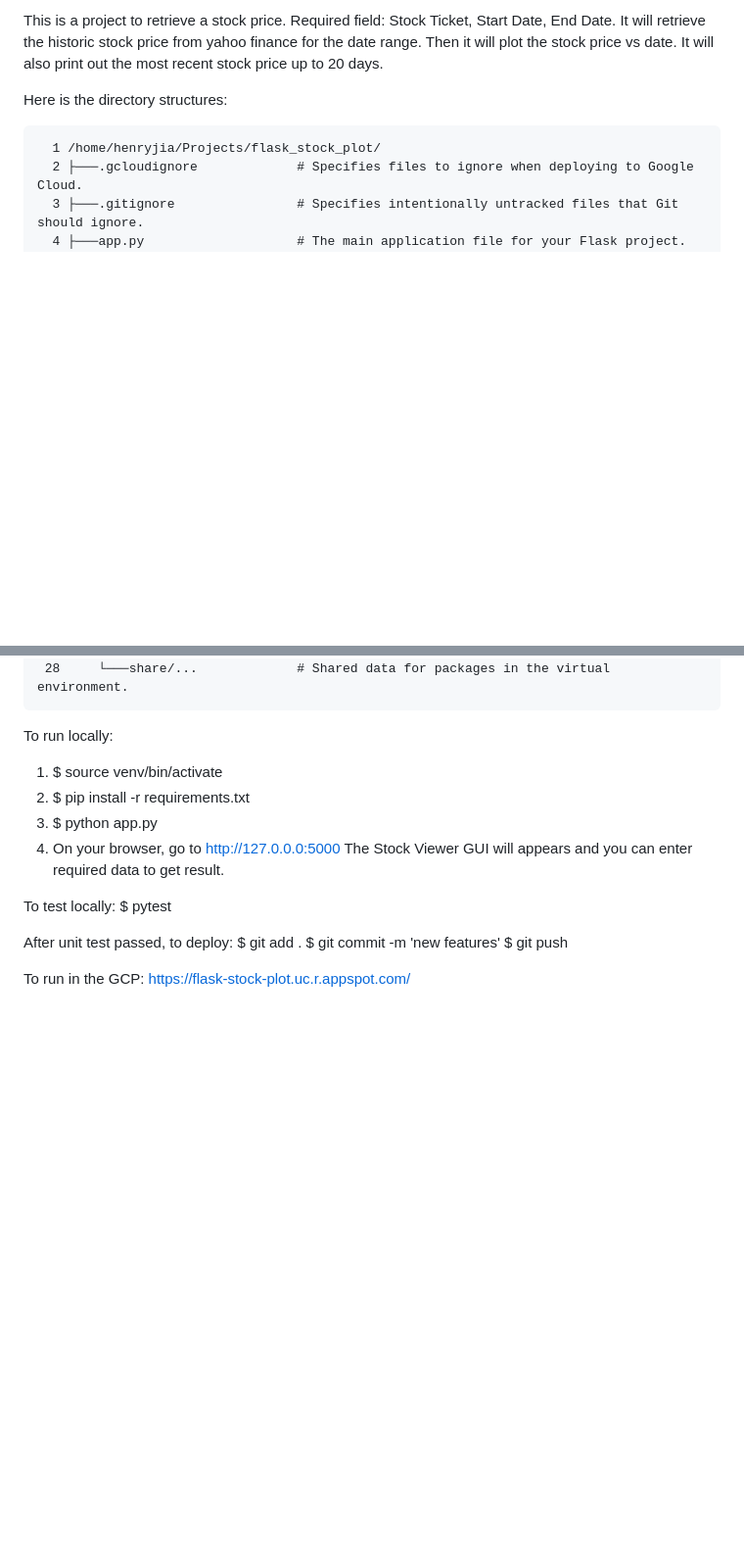
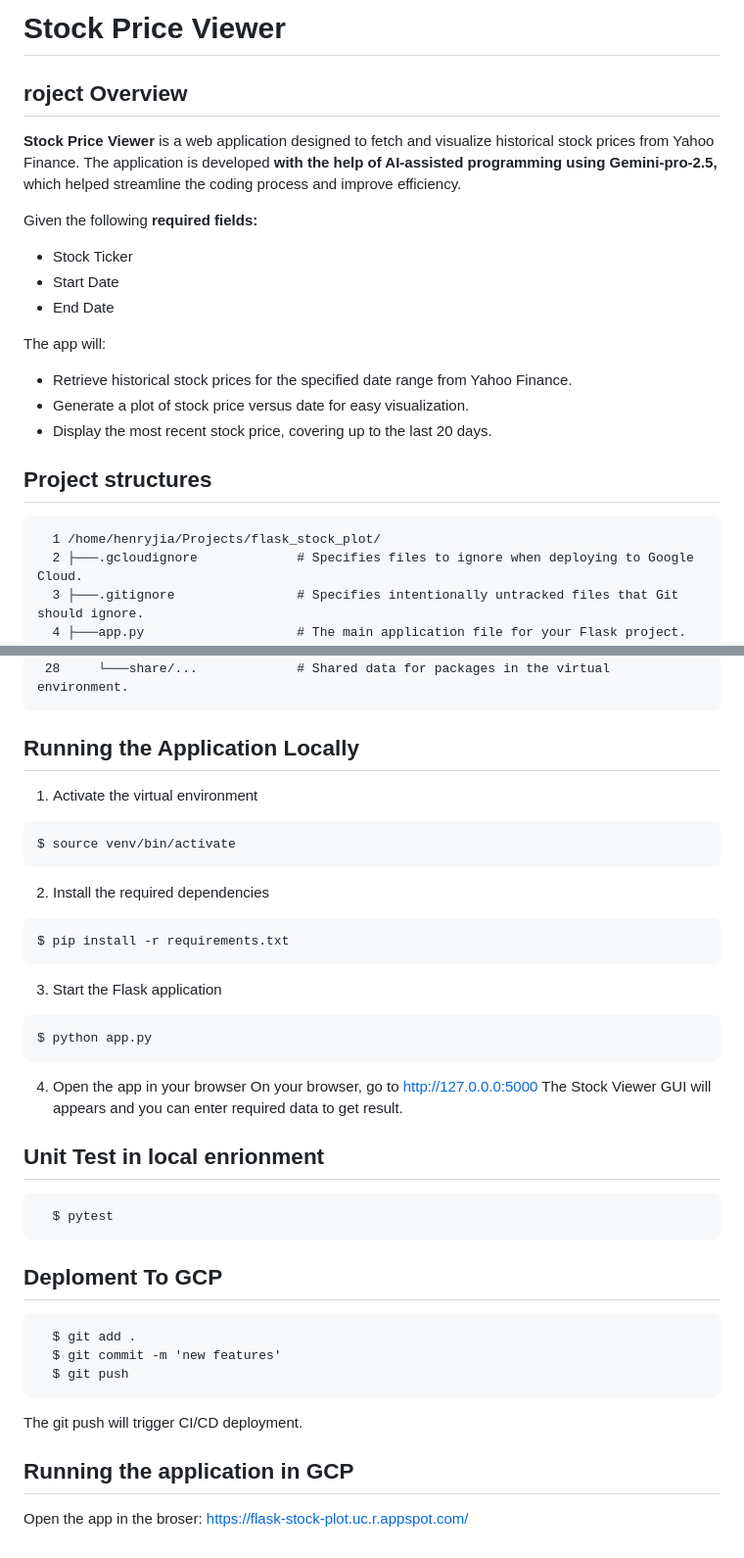
Before and after one commit to henryhjia/flask_stock_plot, a Markdown page: README.md, 2 parts joined by grey strips. Shown at 98% size. GitHub-like rendering; blank space fills up the shorter version.

````diff
--- a/README.md
+++ b/README.md
@@ -1,7 +1,22 @@
-  This is a project to retrieve a stock price.  Required field: Stock Ticket, Start Date, End Date.  It will retrieve the historic stock price
-  from yahoo finance for the date range. Then it will plot the stock price vs date.  It will also print out the most recent stock price up to 20 days.
+# Stock Price Viewer
+## roject Overview
 
-  Here is the directory structures:
+**Stock Price Viewer** is a web application designed to fetch and visualize historical stock prices from Yahoo Finance.
+The application is developed **with the help of AI-assisted programming using Gemini-pro-2.5,** which helped streamline the coding process and improve efficiency.
+
+Given the following **required fields:**
+
+- Stock Ticker
+- Start Date
+- End Date
+
+The app will:
+
+- Retrieve historical stock prices for the specified date range from Yahoo Finance.
+- Generate a plot of stock price versus date for easy visualization.
+- Display the most recent stock price, covering up to the last 20 days.
+
+## Project structures
   ```
     1 /home/henryjia/Projects/flask_stock_plot/
     2 ├───.gcloudignore             # Specifies files to ignore when deploying to Google Cloud.
@@ -33,20 +48,35 @@
    28     └───share/...             # Shared data for packages in the virtual environment.
   ```
 
-  To run locally:
-  1. $ source venv/bin/activate
-  2. $ pip install -r requirements.txt
-  3. $ python app.py
-  4. On your browser, go to http://127.0.0.0:5000
+## Running the Application Locally
+  1. Activate the virtual environment
+  ```
+  $ source venv/bin/activate
+  ```
+  2. Install the required dependencies
+  ```
+  $ pip install -r requirements.txt
+  ```
+  3. Start the Flask application
+  ```
+  $ python app.py
+  ```
+  4. Open the app in your browser
+  On your browser, go to [http://127.0.0.0:5000](http:/127/0/0/1:5000)
      The Stock Viewer GUI will appears and you can enter required data to get result.
 
-  To test locally:
+## Unit Test in local enrionment
+```
   $ pytest
+```
 
-  After unit test passed, to deploy:
+## Deploment To GCP
+```
   $ git add .
   $ git commit -m 'new features'
   $ git push
+```
+  The git push will trigger CI/CD deployment.
 
-  To run in the GCP:
-  https://flask-stock-plot.uc.r.appspot.com/
+## Running the application in GCP
+  Open the app in the broser: [https://flask-stock-plot.uc.r.appspot.com/](https://flask-stock-plot.uc.r.appspot.com/)
````
